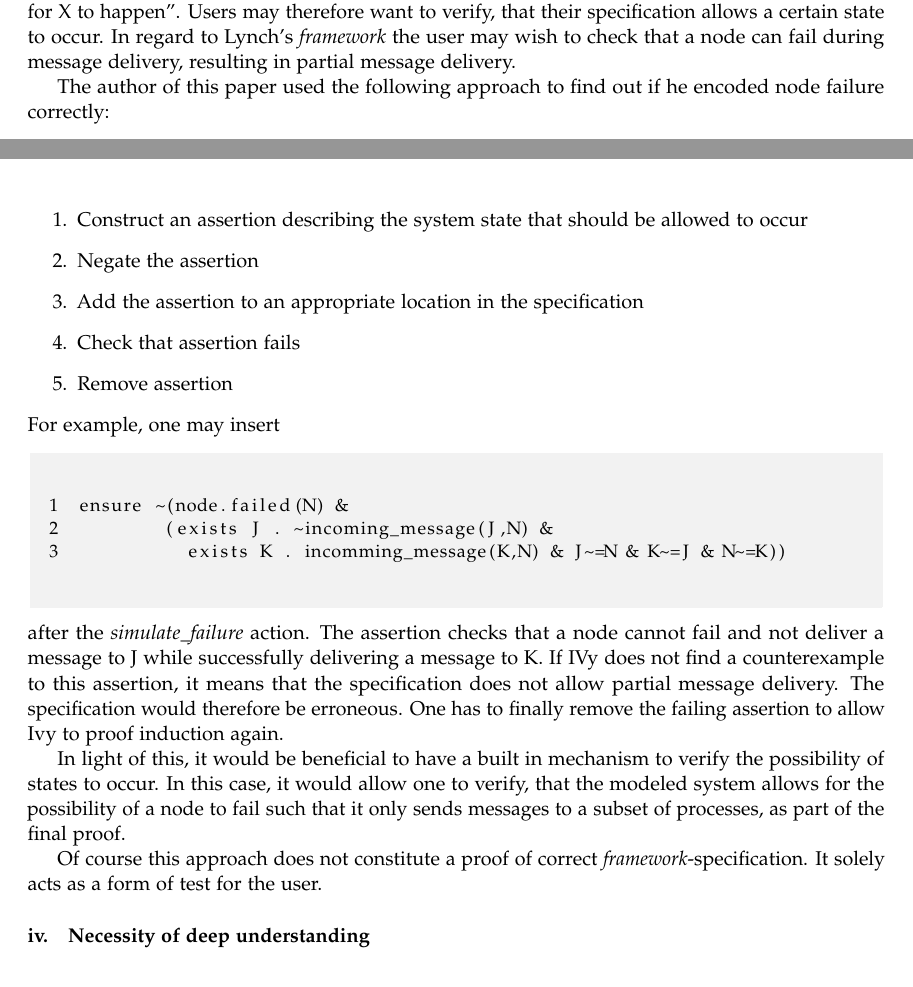
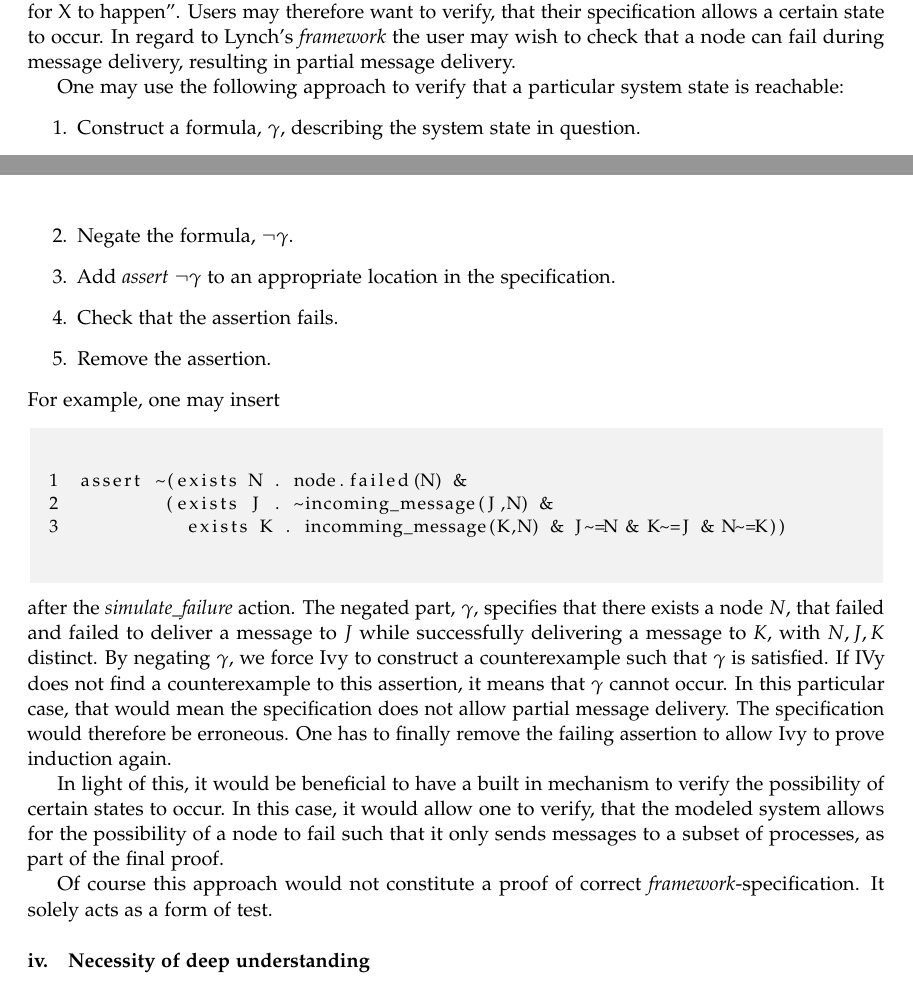
Before and after one commit to calvinclaus/ba, a LaTeX paper (paper/paper.tex): two parts of pages 23 and 24 of 26, joined at a grey line, cut so that both start at the same text. Compiled offline with pdfLaTeX.

Commit message:
Improved explanation of method to verify a system state can ocur

```diff
--- a/paper/paper.tex
+++ b/paper/paper.tex
@@ -980,28 +980,28 @@ As has been pointed out, it is not just the algorithm that must be correctly spe
 
 In general, the user is left with the question ``does my \textit{framework}-specification correctly allow for X to happen''.  Users may therefore want to verify, that their specification allows a certain state to occur. In regard to Lynch's \textit{framework} the user may wish to check that a node can fail during message delivery, resulting in partial message delivery.
 
-The author of this paper used the following approach to find out if he encoded node failure correctly:
+One may use the following approach to verify that a particular system state is reachable:
 \begin{enumerate}
-  \item Construct an assertion describing the system state that should be allowed to occur
-  \item Negate the assertion
-  \item Add the assertion to an appropriate location in the specification
-  \item Check that assertion fails
-  \item Remove assertion
+  \item Construct a formula, $\gamma$, describing the system state in question.
+  \item Negate the formula, $\neg\gamma$.
+  \item Add \textit{assert} $\neg\gamma$ to an appropriate location in the specification.
+  \item Check that the assertion fails.
+  \item Remove the assertion.
 \end{enumerate}
 
 \noindent For example, one may insert
 \begin{mdframed}[nobreak=true, backgroundcolor=light-gray, roundcorner=10pt,leftmargin=1, rightmargin=1, innerleftmargin=15, innertopmargin=15,innerbottommargin=15, outerlinewidth=1, linecolor=light-gray]
 \begin{lstlisting}
-ensure ~(node.failed(N) &
+assert ~(exists N . node.failed(N) &
         (exists J . ~incoming_message(J,N) &
           exists K . incomming_message(K,N) & J~=N & K~=J & N~=K))
 \end{lstlisting}
 \end{mdframed}
-after the \textit{simulate\_failure} action. The assertion checks that a node cannot fail and not deliver a message to J while successfully delivering a message to K. If IVy does not find a counterexample to this assertion, it means that the specification does not allow partial message delivery. The specification would therefore be erroneous. One has to finally remove the failing assertion to allow Ivy to proof induction again.
+after the \textit{simulate\_failure} action. The negated part, $\gamma$, specifies that there exists a node $N$, that failed and failed to deliver a message to $J$ while successfully delivering a message to $K$, with $N,J,K$ distinct. By negating $\gamma$, we force Ivy to construct a counterexample such that $\gamma$ is satisfied. If IVy does not find a counterexample to this assertion, it means that $\gamma$ cannot occur. In this particular case, that would mean the specification does not allow partial message delivery. The specification would therefore be erroneous. One has to finally remove the failing assertion to allow Ivy to prove induction again.
 
-In light of this, it would be beneficial to have a built in mechanism to verify the possibility of states to occur. In this case, it would allow one to verify, that the modeled system allows for the possibility of a node to fail such that it only sends messages to a subset of processes, as part of the final proof.
+In light of this, it would be beneficial to have a built in mechanism to verify the possibility of certain states to occur. In this case, it would allow one to verify, that the modeled system allows for the possibility of a node to fail such that it only sends messages to a subset of processes, as part of the final proof.
 
-Of course this approach does not constitute a proof of correct \textit{framework}-specification. It solely acts as a form of test for the user.
+Of course this approach would not constitute a proof of correct \textit{framework}-specification. It solely acts as a form of test.
 
 \subsection{Necessity of deep understanding}
 It has become apparent, that successful verification with IVy is not possible without deep knowledge about how the algorithm functions. Ivy is not a ``translate and go'' solution.
```
